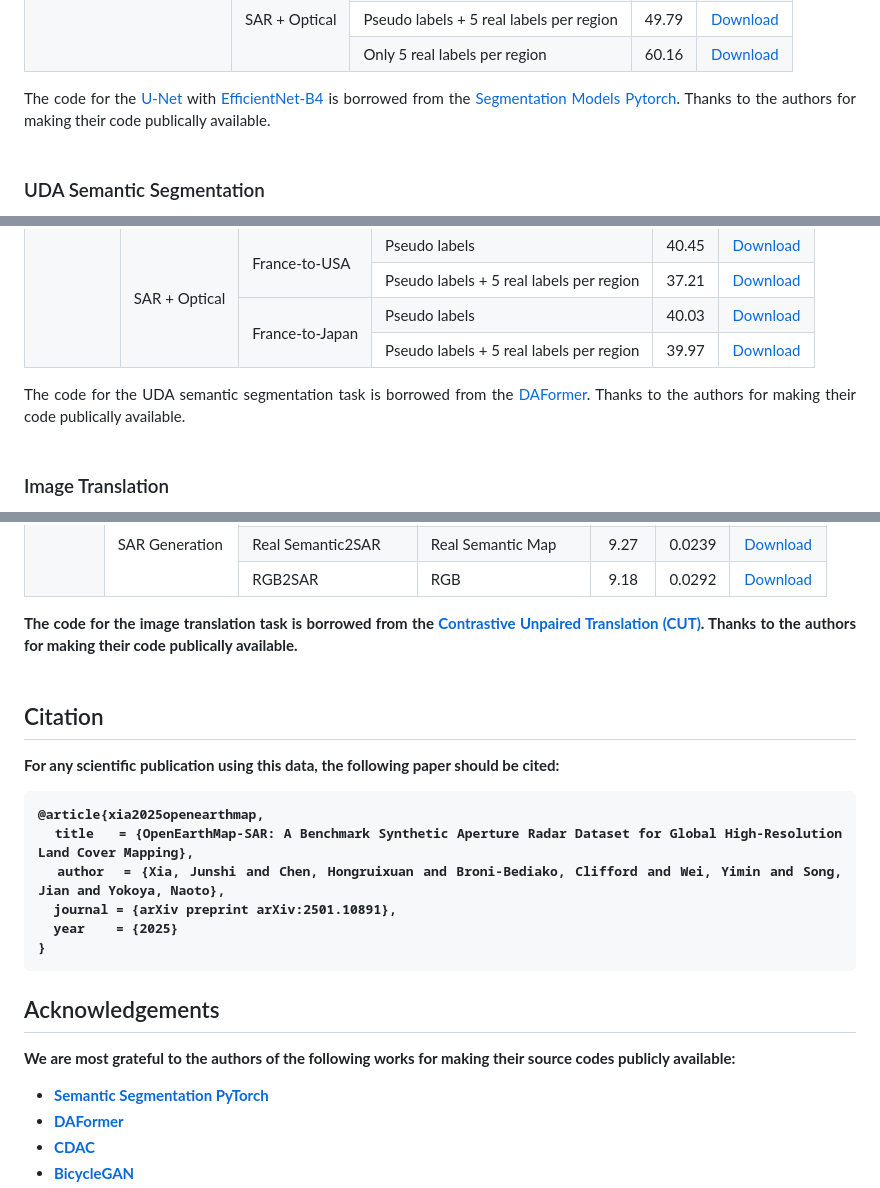
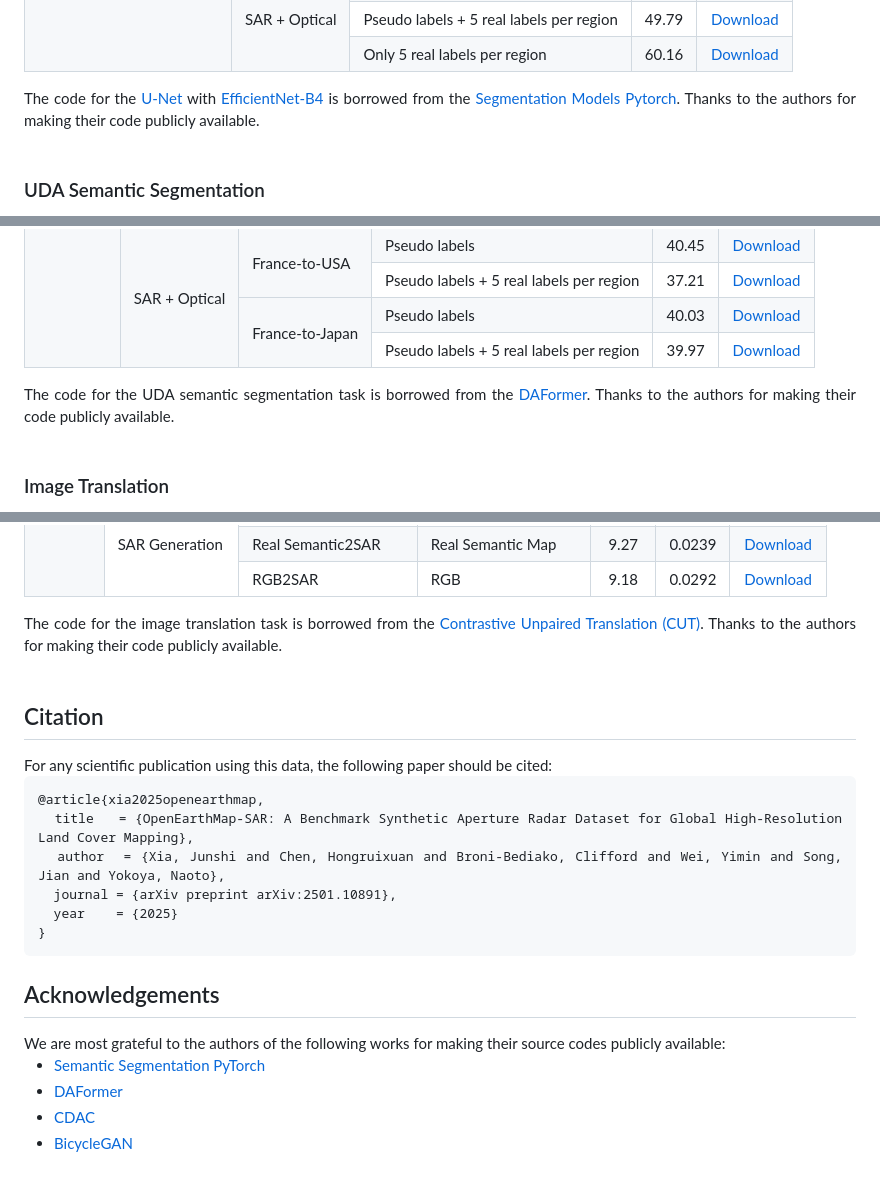
Before and after one commit to Bili-Sakura/OpenEarthMap-SAR-diffusers, a Markdown page: README.md, 3 parts joined by grey strips. GitHub-like rendering.

Commit message:
Initial commit

```diff
--- a/README.md
+++ b/README.md
@@ -94,7 +94,7 @@ The OpenEarthMap-SAR dataset consists of 1.5 million segments of 5033 aerial and
 	    <td> <a href="https://drive.google.com/file/d/1raL8qVwSSraqYBcvHO06yHHpw-vCkD_a/view?usp=drive_link">Download</a> </td>
     </tr>
 </table>
-The code for the <a href="https://arxiv.org/abs/1505.04597">U-Net</a> with <a href="https://arxiv.org/abs/1905.11946">EfficientNet-B4</a> is borrowed from the <a href="https://github.com/qubvel-org/segmentation_models.pytorch">Segmentation Models Pytorch</a>. Thanks to the authors for making their code publically available.
+The code for the <a href="https://arxiv.org/abs/1505.04597">U-Net</a> with <a href="https://arxiv.org/abs/1905.11946">EfficientNet-B4</a> is borrowed from the <a href="https://github.com/qubvel-org/segmentation_models.pytorch">Segmentation Models Pytorch</a>. Thanks to the authors for making their code publicly available.
 <p>&nbsp;</p>
 
 
@@ -184,7 +184,7 @@ Yon can download all the pre-trained basleine models for the UDA semantic segmen
 	    <td> <a href="https://drive.google.com/file/d/1LGqMu7NRTiSojKvWfiFLKJfQXEfirZf5/view?usp=drive_link">Download</a> </td>
     </tr>
 </table>
-The code for the UDA semantic segmentation task is borrowed from the <a href="https://github.com/lhoyer/DAFormer">DAFormer</a>. Thanks to the authors for making their code publically available.
+The code for the UDA semantic segmentation task is borrowed from the <a href="https://github.com/lhoyer/DAFormer">DAFormer</a>. Thanks to the authors for making their code publicly available.
 <p>&nbsp;</p>
 
 
@@ -248,13 +248,13 @@ The code for the UDA semantic segmentation task is borrowed from the <a href="ht
 	    <td> <a href="https://drive.google.com/drive/folders/1pbUq3zFyCXDKsvW4rWYsLi4ctLZ6pn9I?usp=drive_link">Download</a> </td>
     </tr>
 </table>
-<b>The code for the image translation task is borrowed from the <a href="https://github.com/taesungp/contrastive-unpaired-translation">Contrastive Unpaired Translation (CUT)</a>. Thanks to the authors for making their code publically available.
+The code for the image translation task is borrowed from the <a href="https://github.com/taesungp/contrastive-unpaired-translation">Contrastive Unpaired Translation (CUT)</a>. Thanks to the authors for making their code publicly available.
 <p>&nbsp;</p>
 
 
 ## Citation
 <div align="justify">
-<p>For any scientific publication using this data, the following paper should be cited:</p>
+For any scientific publication using this data, the following paper should be cited:
 <pre style="white-space: pre-wrap; white-space: -moz-pre-wrap; white-space: -pre-wrap; white-space: -o-pre-wrap; word-wrap: break-word;">
 @article{xia2025openearthmap,
   title   = {OpenEarthMap-SAR: A Benchmark Synthetic Aperture Radar Dataset for Global High-Resolution Land Cover Mapping},
@@ -268,7 +268,7 @@ The code for the UDA semantic segmentation task is borrowed from the <a href="ht
 
 ## Acknowledgements
 <div align="justify">
-<p>We are most grateful to the authors of the following works for making their source codes publicly available:</p>
+We are most grateful to the authors of the following works for making their source codes publicly available:
 <ul>
     <li><a href="https://github.com/qubvel/segmentation_models.pytorch?tab=readme-ov-file">Semantic Segmentation PyTorch</a></li>
     <li><a href="https://github.com/lhoyer/DAFormer">DAFormer</a></li>
```
